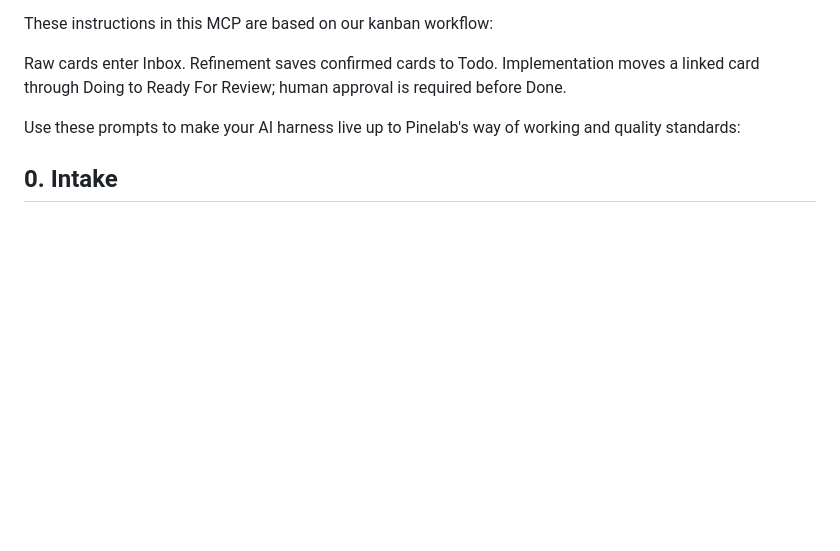
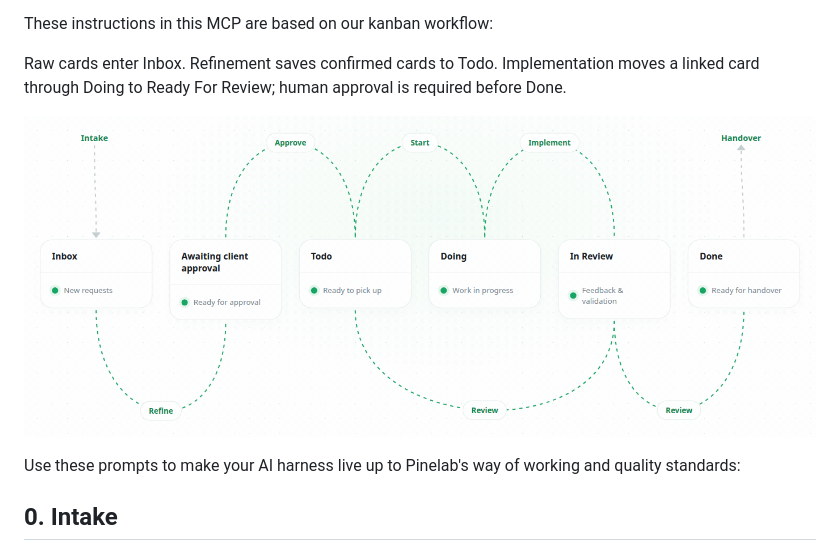
Before and after one commit to Pinelab-studio/pinelab-engineering, a Markdown page: README.md, the part around the change. Rendered like a GitHub page; pictures changed too: workflow.gif (added); blank space fills up the shorter version.

Commit message:
feat: add project workflow diagram

```diff
--- a/README.md
+++ b/README.md
@@ -36,6 +36,8 @@ Workflow skills are designed to only trigger when you mention  **Pinelab** as to
 These instructions in this MCP are based on our kanban workflow:
 
 Raw cards enter Inbox. Refinement saves confirmed cards to Todo. Implementation moves a linked card through Doing to Ready For Review; human approval is required before Done.
+
+![Pinelab Kanban workflow](workflow.gif)
 
 Use these prompts to make your AI harness live up to Pinelab's way of working and quality standards:
 
```
Also changed, not shown: 1 other file.
